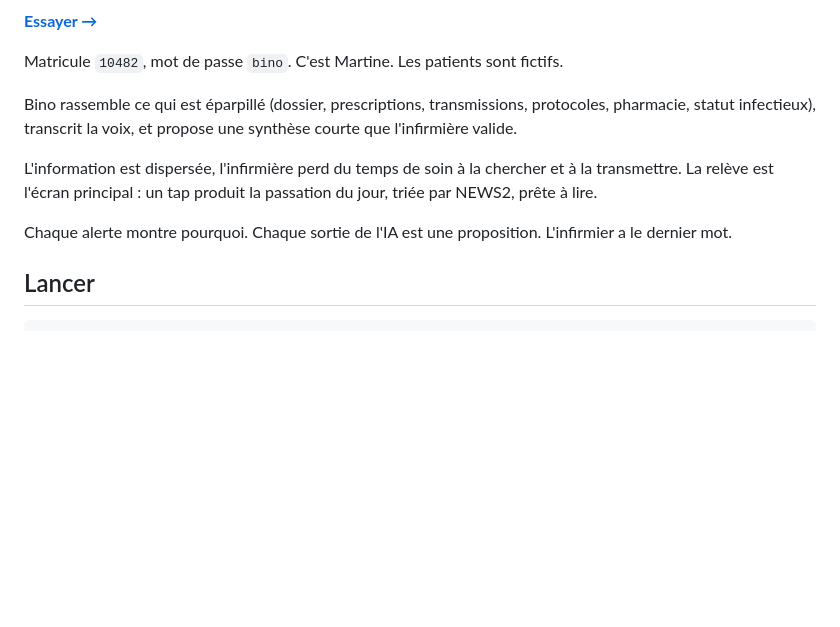
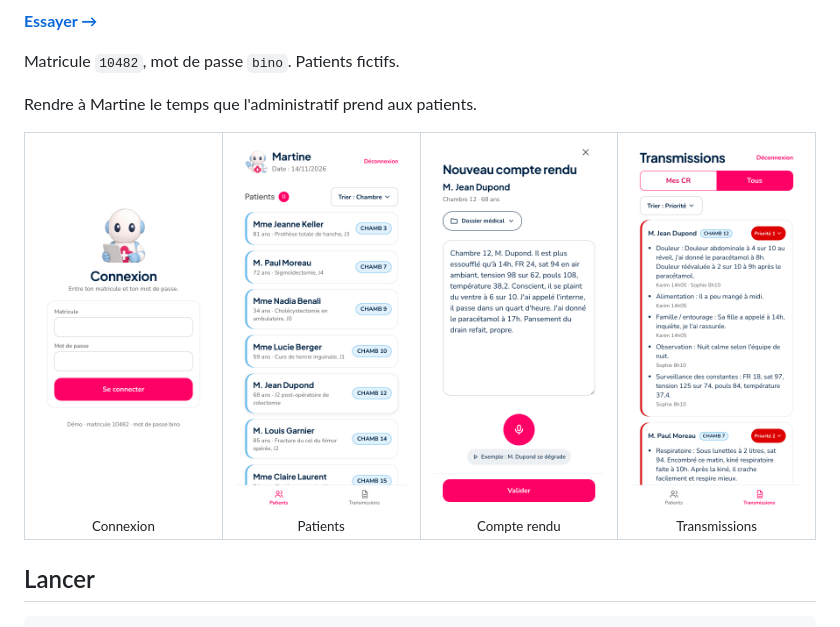
Before and after one commit to Infirmier-Augmente/bino, a Markdown page: README.md, the part around the change. Rendered like a GitHub page; pictures changed too: docs/images/compte-rendu.png (added), docs/images/connexion.png (added), docs/images/patients.png (added); blank space fills up the shorter version.

Commit message:
docs(repo): accroche courte, accès démo et maquettes des écrans
Le temps rendu aux patients tient en une ligne, le compte de Martine est sous Essayer, et les quatre écrans sont visibles avant d'installer.

```diff
--- a/README.md
+++ b/README.md
@@ -12,13 +12,18 @@
   <a href="https://bino.noiseless-sunflower.workers.dev"><b>Essayer →</b></a>
 </p>
 
-Matricule `10482`, mot de passe `bino`. C'est Martine. Les patients sont fictifs.
+Matricule `10482`, mot de passe `bino`. Patients fictifs.
 
-Bino rassemble ce qui est éparpillé (dossier, prescriptions, transmissions, protocoles, pharmacie, statut infectieux), transcrit la voix, et propose une synthèse courte que l'infirmière valide.
+Rendre à Martine le temps que l'administratif prend aux patients.
 
-L'information est dispersée, l'infirmière perd du temps de soin à la chercher et à la transmettre. La relève est l'écran principal : un tap produit la passation du jour, triée par NEWS2, prête à lire.
-
-Chaque alerte montre pourquoi. Chaque sortie de l'IA est une proposition. L'infirmier a le dernier mot.
+<table>
+  <tr>
+    <td align="center" width="25%"><img src="docs/images/connexion.png" alt="Connexion" width="180"><br><sub>Connexion</sub></td>
+    <td align="center" width="25%"><img src="docs/images/patients.png" alt="Patients" width="180"><br><sub>Patients</sub></td>
+    <td align="center" width="25%"><img src="docs/images/compte-rendu.png" alt="Compte rendu" width="180"><br><sub>Compte rendu</sub></td>
+    <td align="center" width="25%"><img src="docs/images/transmissions.png" alt="Transmissions" width="180"><br><sub>Transmissions</sub></td>
+  </tr>
+</table>
 
 ## Lancer
 
```
